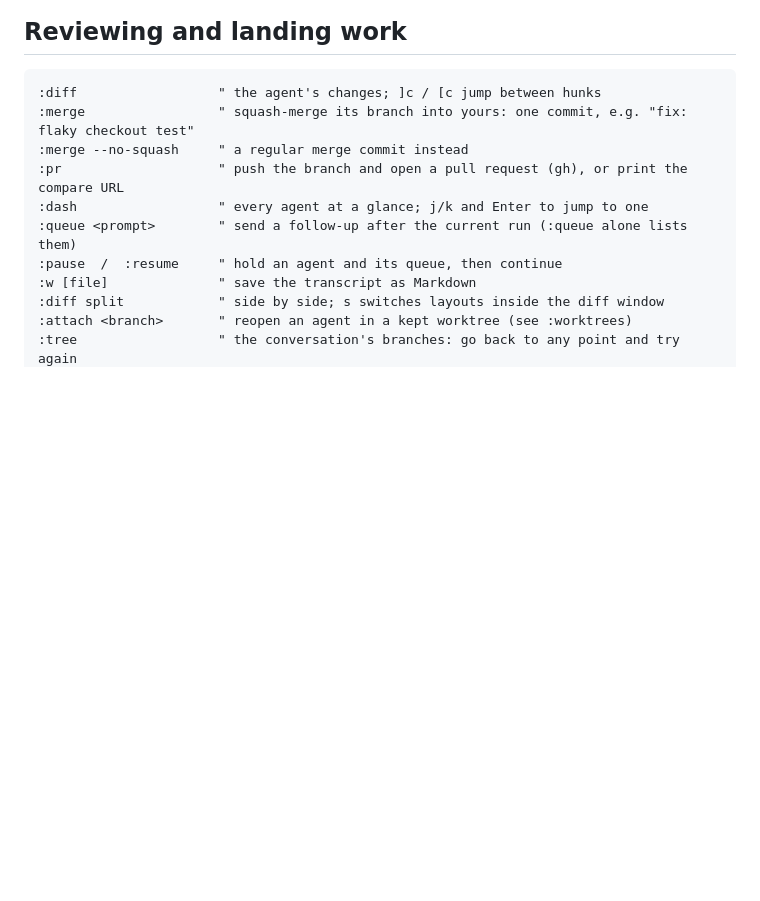
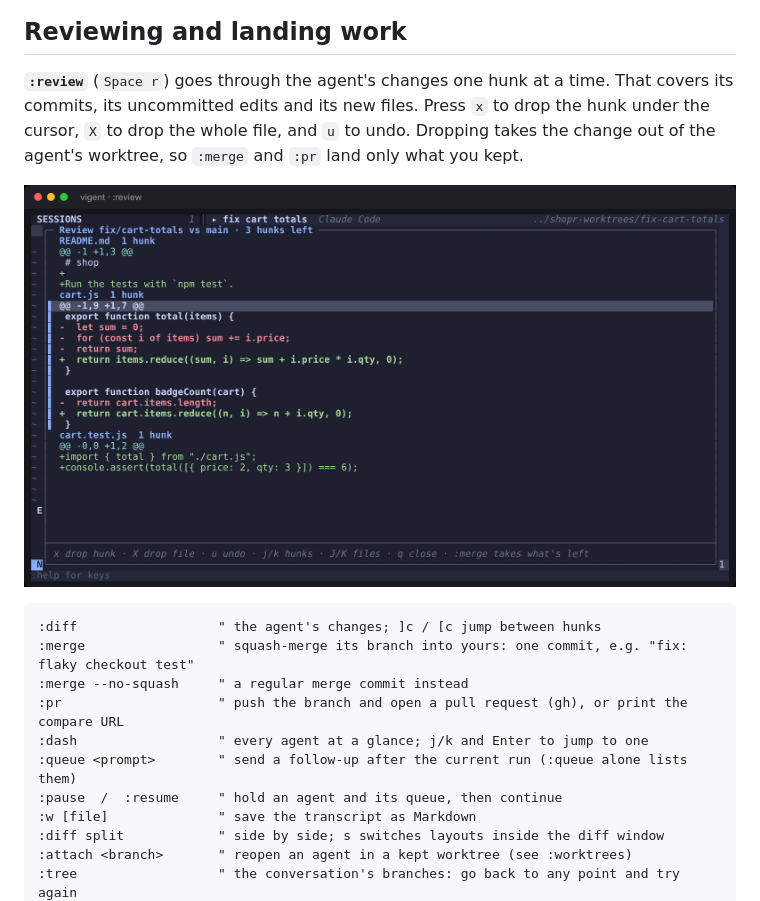
Before and after one commit to Kidyoh/vigent, a Markdown page: README.md, the part around the change. Rendered like a GitHub page; pictures changed too: docs/screenshots/review.png (added); blank space fills up the shorter version.

````diff
--- a/README.md
+++ b/README.md
@@ -138,6 +138,10 @@ A worktree is normally a full copy of your checkout, so ten agents on a big repo
 
 ## Reviewing and landing work
 
+**`:review`** (`Space r`) goes through the agent's changes one hunk at a time. That covers its commits, its uncommitted edits and its new files. Press `x` to drop the hunk under the cursor, `X` to drop the whole file, and `u` to undo. Dropping takes the change out of the agent's worktree, so `:merge` and `:pr` land only what you kept.
+
+![:review](docs/screenshots/review.png)
+
 ```vim
 :diff                  " the agent's changes; ]c / [c jump between hunks
 :merge                 " squash-merge its branch into yours: one commit, e.g. "fix: flaky checkout test"
````
Also changed, not shown: DESIGN.md (+1 -1 lines), docs/config.md (+1 -0 lines), 5 other files.
